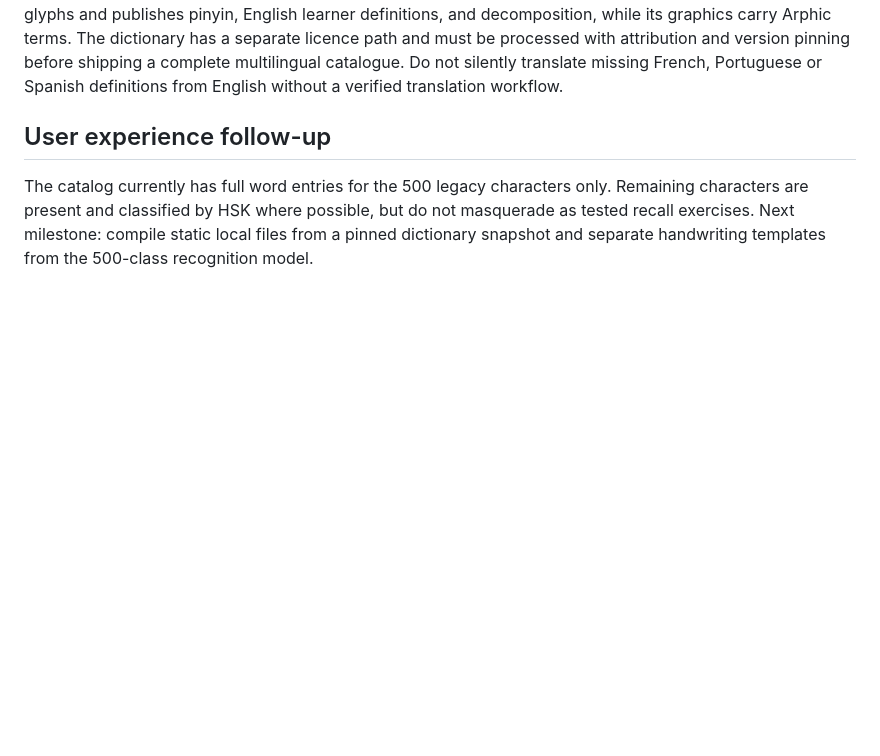
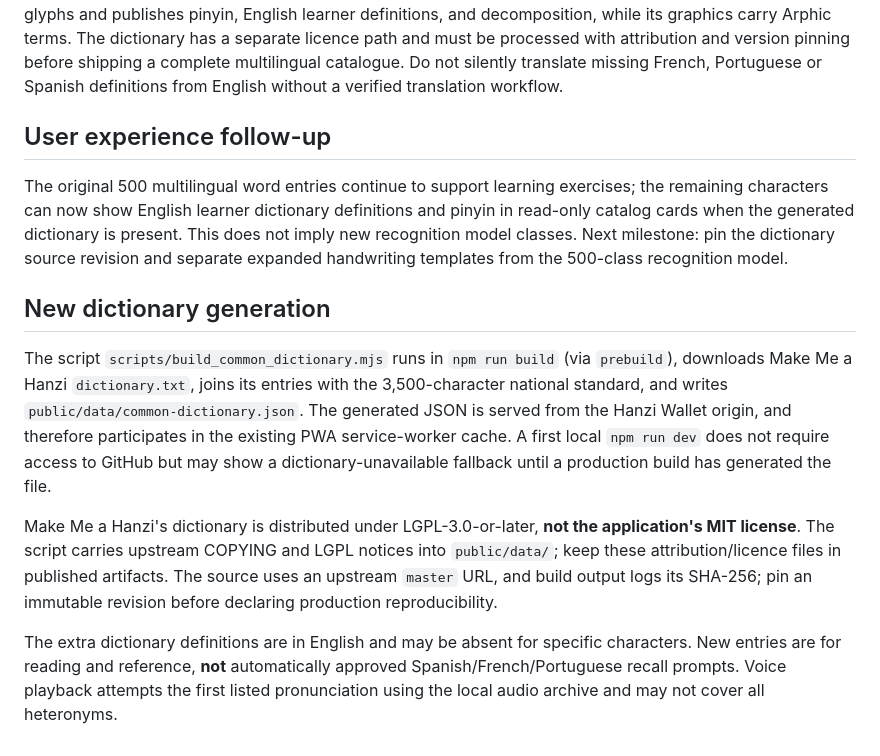
Before and after one commit to deepdevjose/hanzi-wallet, a Markdown page: docs/COMMON_3500_AVATAR.md, the part around the change. Drawn GitHub-style; blank space fills up the shorter version.

Commit message:
docs: describe offline generated LGPL dictionary, limitations and provenance

```diff
--- a/docs/COMMON_3500_AVATAR.md
+++ b/docs/COMMON_3500_AVATAR.md
@@ -13,4 +13,12 @@ The open-source Make Me a Hanzi dictionary (https://github.com/skishore/makemeah
 
 ## User experience follow-up
 
-The catalog currently has full word entries for the 500 legacy characters only. Remaining characters are present and classified by HSK where possible, but do not masquerade as tested recall exercises. Next milestone: compile static local files from a pinned dictionary snapshot and separate handwriting templates from the 500-class recognition model.
+The original 500 multilingual word entries continue to support learning exercises; the remaining characters can now show English learner dictionary definitions and pinyin in read-only catalog cards when the generated dictionary is present. This does not imply new recognition model classes. Next milestone: pin the dictionary source revision and separate expanded handwriting templates from the 500-class recognition model.
+
+## New dictionary generation
+
+The script `scripts/build_common_dictionary.mjs` runs in `npm run build` (via `prebuild`), downloads Make Me a Hanzi `dictionary.txt`, joins its entries with the 3,500-character national standard, and writes `public/data/common-dictionary.json`. The generated JSON is served from the Hanzi Wallet origin, and therefore participates in the existing PWA service-worker cache. A first local `npm run dev` does not require access to GitHub but may show a dictionary-unavailable fallback until a production build has generated the file.
+
+Make Me a Hanzi's dictionary is distributed under LGPL-3.0-or-later, **not the application's MIT license**. The script carries upstream COPYING and LGPL notices into `public/data/`; keep these attribution/licence files in published artifacts. The source uses an upstream `master` URL, and build output logs its SHA-256; pin an immutable revision before declaring production reproducibility.
+
+The extra dictionary definitions are in English and may be absent for specific characters. New entries are for reading and reference, **not** automatically approved Spanish/French/Portuguese recall prompts. Voice playback attempts the first listed pronunciation using the local audio archive and may not cover all heteronyms.
```
